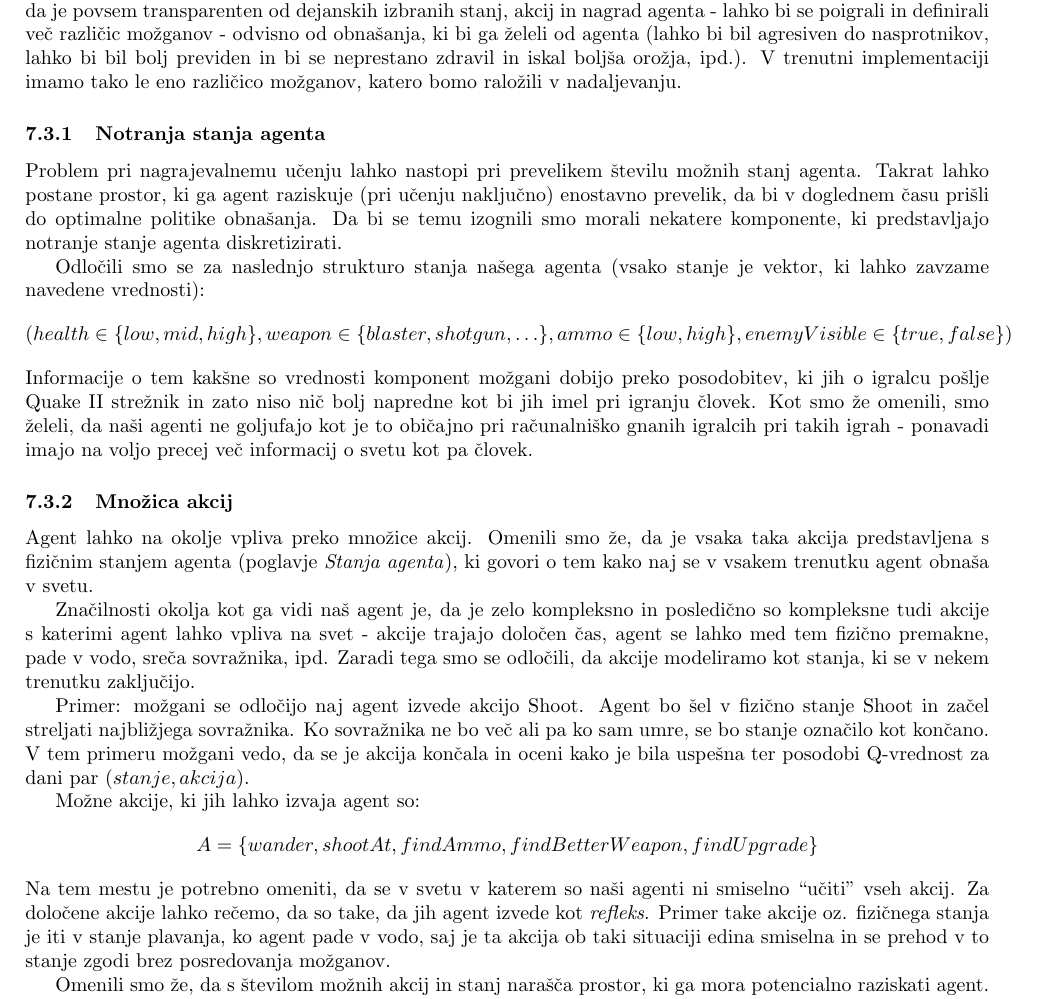
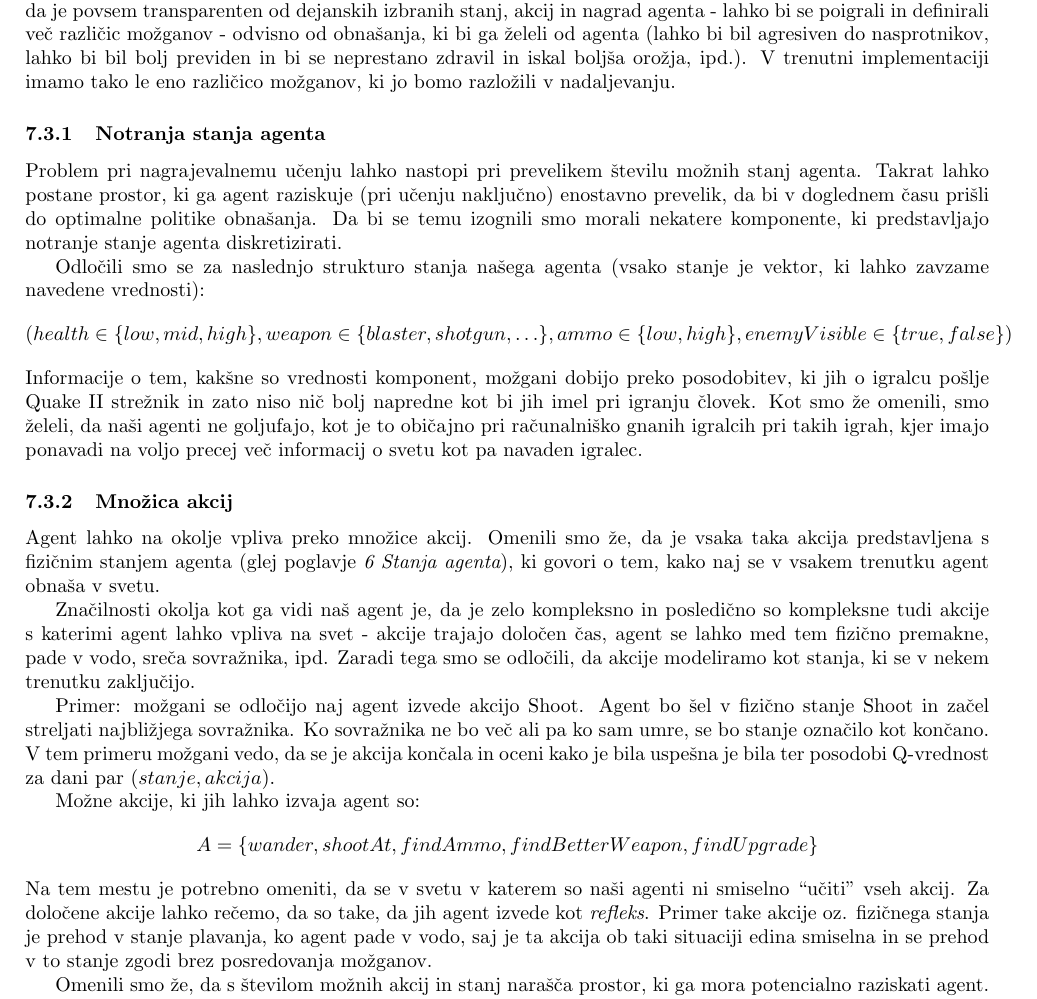
Before and after one commit to kostko/q2hivemind, a LaTeX document (docs/hivemind.tex): part of page 13 of 19, cut so that both start at the same text. Compiled offline with pdfLaTeX.

Commit message:
Docs revision 4.

```diff
--- a/docs/hivemind.tex
+++ b/docs/hivemind.tex
@@ -488,7 +488,7 @@ V našem primeru smo se odločili za naslednjo predstavitev problema. Agent je p
  \item funkcijo nagrade, ki nagradi akcije, ki so v prid agentu.
 \end{itemize}
 
-Odločanje o nadaljnjih potezah je abstrahirano v razredu \verb+Brains+, ki je v Hivemind sistem integriran tako, da je povsem transparenten od dejanskih izbranih stanj, akcij in nagrad agenta - lahko bi se poigrali in definirali več različic možganov - odvisno od obnašanja, ki bi ga želeli od agenta (lahko bi bil agresiven do nasprotnikov, lahko bi bil bolj previden in bi se neprestano zdravil in iskal boljša orožja, ipd.). V trenutni implementaciji imamo tako le eno različico možganov, katero bomo raložili v nadaljevanju.
+Odločanje o nadaljnjih potezah je abstrahirano v razredu \verb+Brains+, ki je v Hivemind sistem integriran tako, da je povsem transparenten od dejanskih izbranih stanj, akcij in nagrad agenta - lahko bi se poigrali in definirali več različic možganov - odvisno od obnašanja, ki bi ga želeli od agenta (lahko bi bil agresiven do nasprotnikov, lahko bi bil bolj previden in bi se neprestano zdravil in iskal boljša orožja, ipd.). V trenutni implementaciji imamo tako le eno različico možganov, ki jo bomo razložili v nadaljevanju.
 
 \subsubsection{Notranja stanja agenta}
 
@@ -498,22 +498,21 @@ Odločili smo se za naslednjo strukturo stanja našega agenta (vsako stanje je v
 $$(health \in \{low, mid, high\}, weapon \in \{blaster, shotgun, \ldots\}, ammo \in \{low, high\}, enemyVisible \in \{true, false\})$$
 
 \noindent
-Informacije o tem kakšne so vrednosti komponent možgani dobijo preko posodobitev, ki jih o igralcu pošlje Quake II strežnik in zato niso
-nič bolj napredne kot bi jih imel pri igranju človek. Kot smo že omenili, smo želeli, da naši agenti ne goljufajo kot je to običajno pri računalniško gnanih igralcih pri takih igrah - ponavadi imajo na voljo precej več informacij o svetu kot pa človek.
+Informacije o tem, kakšne so vrednosti komponent, možgani dobijo preko posodobitev, ki jih o igralcu pošlje Quake II strežnik in zato niso nič bolj napredne kot bi jih imel pri igranju človek. Kot smo že omenili, smo želeli, da naši agenti ne goljufajo, kot je to običajno pri računalniško gnanih igralcih pri takih igrah, kjer imajo ponavadi na voljo precej več informacij o svetu kot pa navaden igralec.
 
 \subsubsection{Množica akcij}
 
-Agent lahko na okolje vpliva preko množice akcij. Omenili smo že, da je vsaka taka akcija predstavljena s fizičnim stanjem agenta (poglavje \textit{Stanja agenta}), ki govori o tem kako naj se v vsakem trenutku agent obnaša v svetu.
+Agent lahko na okolje vpliva preko množice akcij. Omenili smo že, da je vsaka taka akcija predstavljena s fizičnim stanjem agenta (glej poglavje \textit{\ref{sec:stanja-agenta} \nameref{sec:stanja-agenta}}), ki govori o tem, kako naj se v vsakem trenutku agent obnaša v svetu.
 
 Značilnosti okolja kot ga vidi naš agent je, da je zelo kompleksno in posledično so kompleksne tudi akcije s katerimi agent lahko vpliva na svet - akcije trajajo določen čas, agent se lahko med tem fizično premakne, pade v vodo, sreča sovražnika, ipd. Zaradi tega smo se odločili, da akcije modeliramo kot stanja, ki se v nekem trenutku zaključijo.
 
-Primer: možgani se odločijo naj agent izvede akcijo Shoot. Agent bo šel v fizično stanje Shoot in začel streljati najbližjega sovražnika. Ko sovražnika ne bo več ali pa ko sam umre, se bo stanje označilo kot končano. V tem primeru možgani vedo, da se je akcija končala in oceni kako je bila uspešna ter posodobi Q-vrednost za dani par $(stanje, akcija)$.
+Primer: možgani se odločijo naj agent izvede akcijo Shoot. Agent bo šel v fizično stanje Shoot in začel streljati najbližjega sovražnika. Ko sovražnika ne bo več ali pa ko sam umre, se bo stanje označilo kot končano. V tem primeru možgani vedo, da se je akcija končala in oceni kako je bila uspešna je bila ter posodobi Q-vrednost za dani par $(stanje, akcija)$.
 
 Možne akcije, ki jih lahko izvaja agent so:
 $$A = \{wander, shootAt, findAmmo, findBetterWeapon, findUpgrade\}$$
 
 \noindent
-Na tem mestu je potrebno omeniti, da se v svetu v katerem so naši agenti ni smiselno ``učiti'' vseh akcij. Za določene akcije lahko rečemo, da so take, da jih agent izvede kot \textit{refleks}. Primer take akcije oz. fizičnega stanja je iti v stanje plavanja, ko agent pade v vodo, saj je ta akcija ob taki situaciji edina smiselna in se prehod v to stanje zgodi brez posredovanja možganov.
+Na tem mestu je potrebno omeniti, da se v svetu v katerem so naši agenti ni smiselno ``učiti'' vseh akcij. Za določene akcije lahko rečemo, da so take, da jih agent izvede kot \textit{refleks}. Primer take akcije oz. fizičnega stanja je prehod v stanje plavanja, ko agent pade v vodo, saj je ta akcija ob taki situaciji edina smiselna in se prehod v to stanje zgodi brez posredovanja možganov.
 
 Omenili smo že, da s številom možnih akcij in stanj narašča prostor, ki ga mora potencialno raziskati agent. Modifikacija, ki smo jo lahko uvedli v našem okolju je že omenjen seznam \verb+eligibleStates+, ki pove katera stanja so sploh na voljo v danem momentu. To pomeni, da bodo možgani v nekem trenutku imeli na voljo le akcije (oz. fizična stanja), ki so sploh možne. S tem seveda onemogočimo nesmiselno raziskovanje, ki bi lahko sledilo v nasprotnem primeru.
 
```
Also changed, not shown: docs/hivemind.tex (2 more changed lines).
